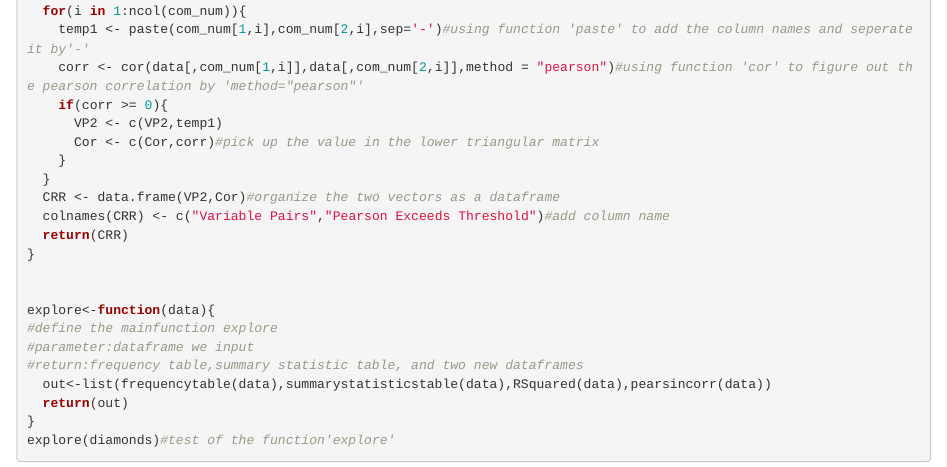
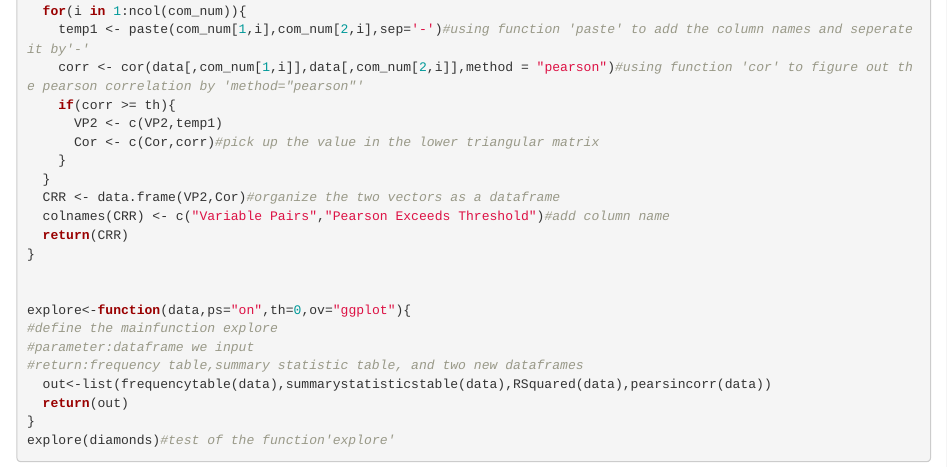
Before and after one commit to zhengyuR/Ren_Zhengyu_Explore, an R Markdown document (explore_Zhengyu_Ren.Rmd): the page in a window 1100 px wide, from 1350 px down. Rendered offline with R 4.5, knitr and Pandoc, with nearby package versions; some code elsewhere in the file could not run offline.

Commit message:
Update explore_Zhengyu_Ren.Rmd

```diff
--- a/explore_Zhengyu_Ren.Rmd
+++ b/explore_Zhengyu_Ren.Rmd
@@ -63,7 +63,7 @@ pearsincorr<-function(data){
   for(i in 1:ncol(com_num)){
     temp1 <- paste(com_num[1,i],com_num[2,i],sep='-')#using function 'paste' to add the column names and seperate it by'-'
     corr <- cor(data[,com_num[1,i]],data[,com_num[2,i]],method = "pearson")#using function 'cor' to figure out the pearson correlation by 'method="pearson"'
-    if(corr >= 0){
+    if(corr >= th){
       VP2 <- c(VP2,temp1)
       Cor <- c(Cor,corr)#pick up the value in the lower triangular matrix
     }
@@ -74,7 +74,7 @@ pearsincorr<-function(data){
 }
 
 
-explore<-function(data){
+explore<-function(data,ps="on",th=0,ov="ggplot"){
 #define the mainfunction explore
 #parameter:dataframe we input
 #return:frequency table,summary statistic table, and two new dataframes
```
